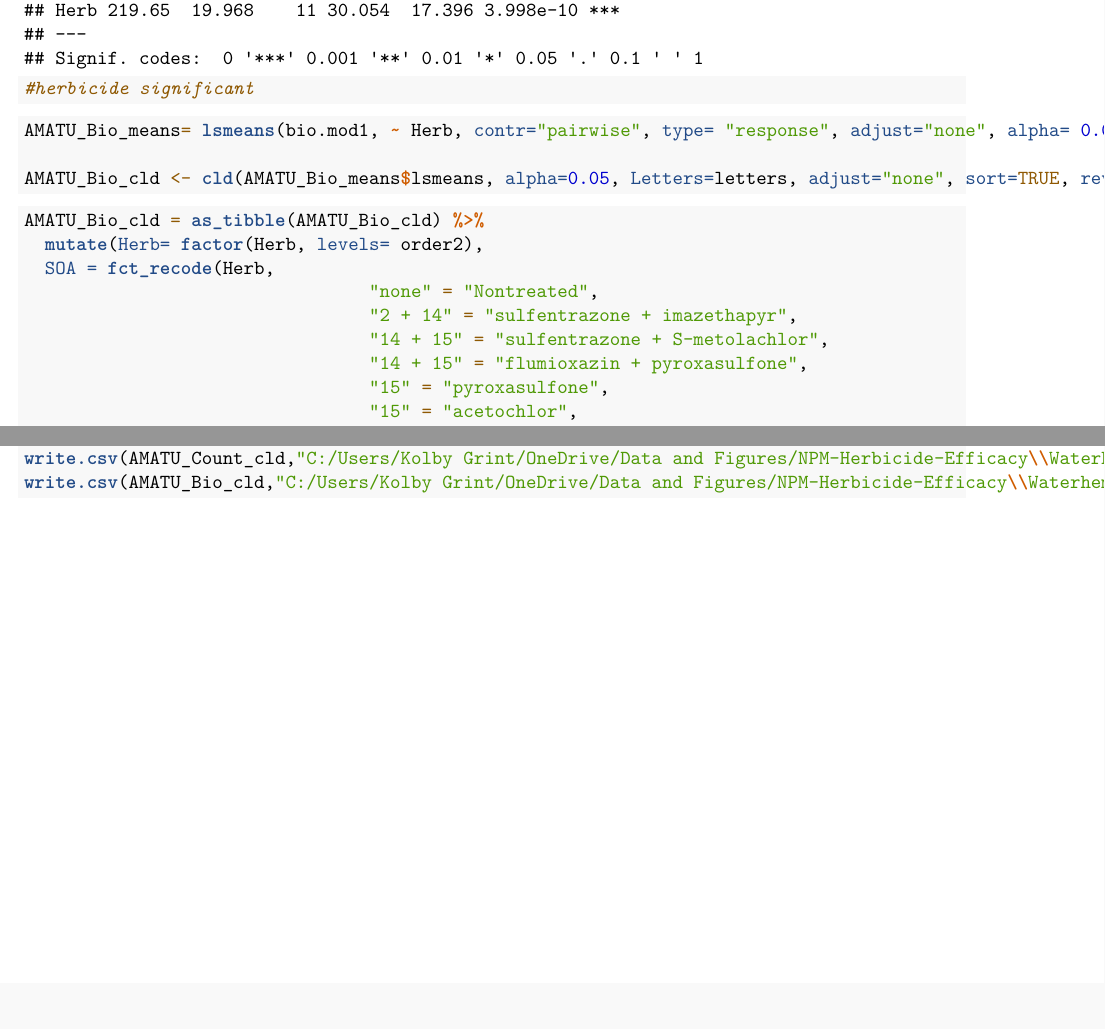
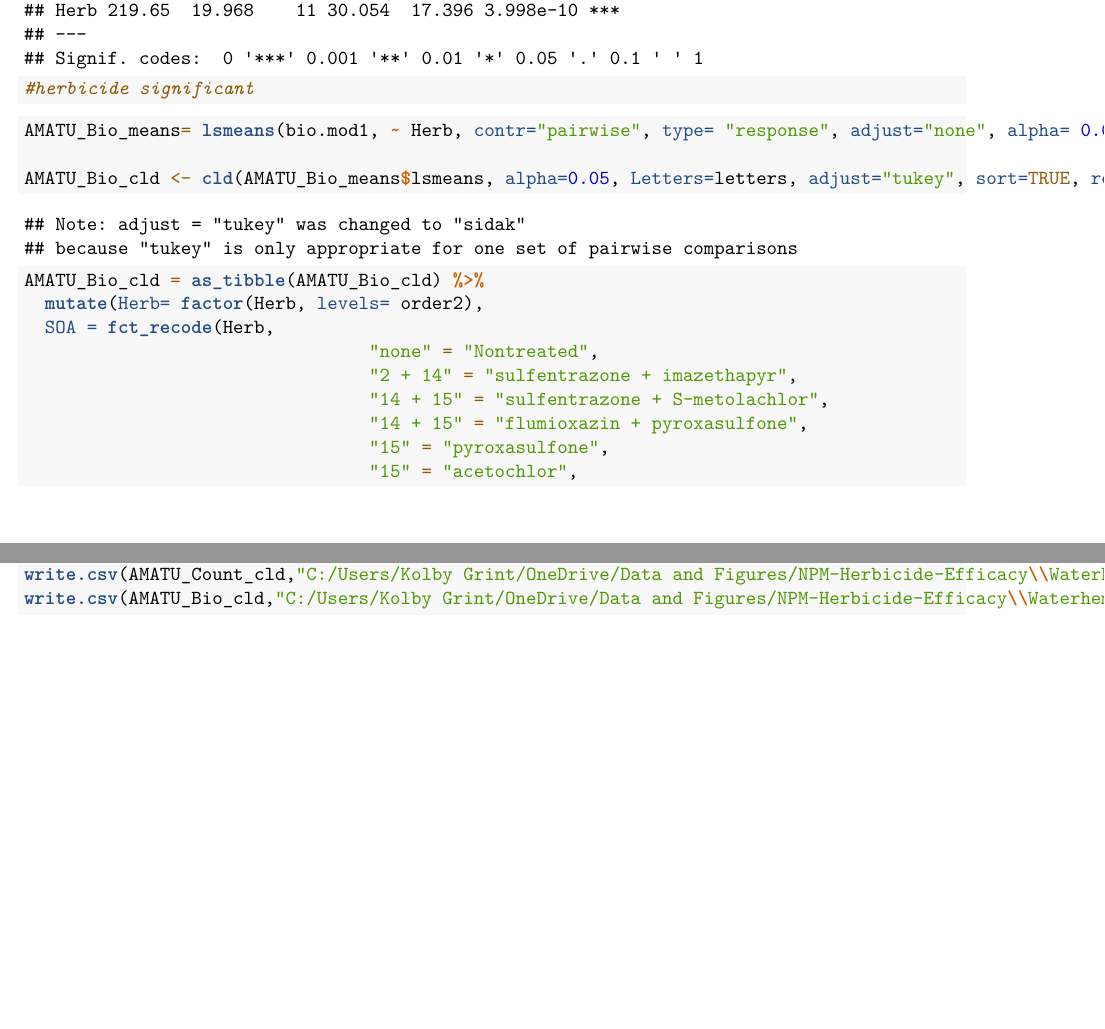
Before and after one commit to kgrint/Herbicide-Efficacy-in-Challenging-Soils, an R Markdown document (Shawno Herbicide Eval.Rmd): two parts of pages 12 and 13 of 13, joined at a grey line, cut so that both start at the same text. Rendered offline with R 4.5, knitr and Pandoc, then LaTeX, with nearby package versions; code that draws random numbers runs with fixed seeds of ours; some code elsewhere in the file could not run offline.

````diff
--- a/Shawno Herbicide Eval.Rmd
+++ b/Shawno Herbicide Eval.Rmd
@@ -340,7 +340,7 @@
 ```{r}
 AMATU_Bio_means= lsmeans(bio.mod1, ~ Herb, contr="pairwise", type= "response", adjust="none", alpha= 0.05)
 
-AMATU_Bio_cld <- cld(AMATU_Bio_means$lsmeans, alpha=0.05, Letters=letters, adjust="none", sort=TRUE, reverse=FALSE)
+AMATU_Bio_cld <- cld(AMATU_Bio_means$lsmeans, alpha=0.05, Letters=letters, adjust="tukey", sort=TRUE, reverse=FALSE)
 ```
 
 ```{r}
````
Also changed, not shown: Lambsquarters_Efficacy.jpeg, Waterhemp_Density.jpeg, Waterhemp_Efficacy.jpeg.
